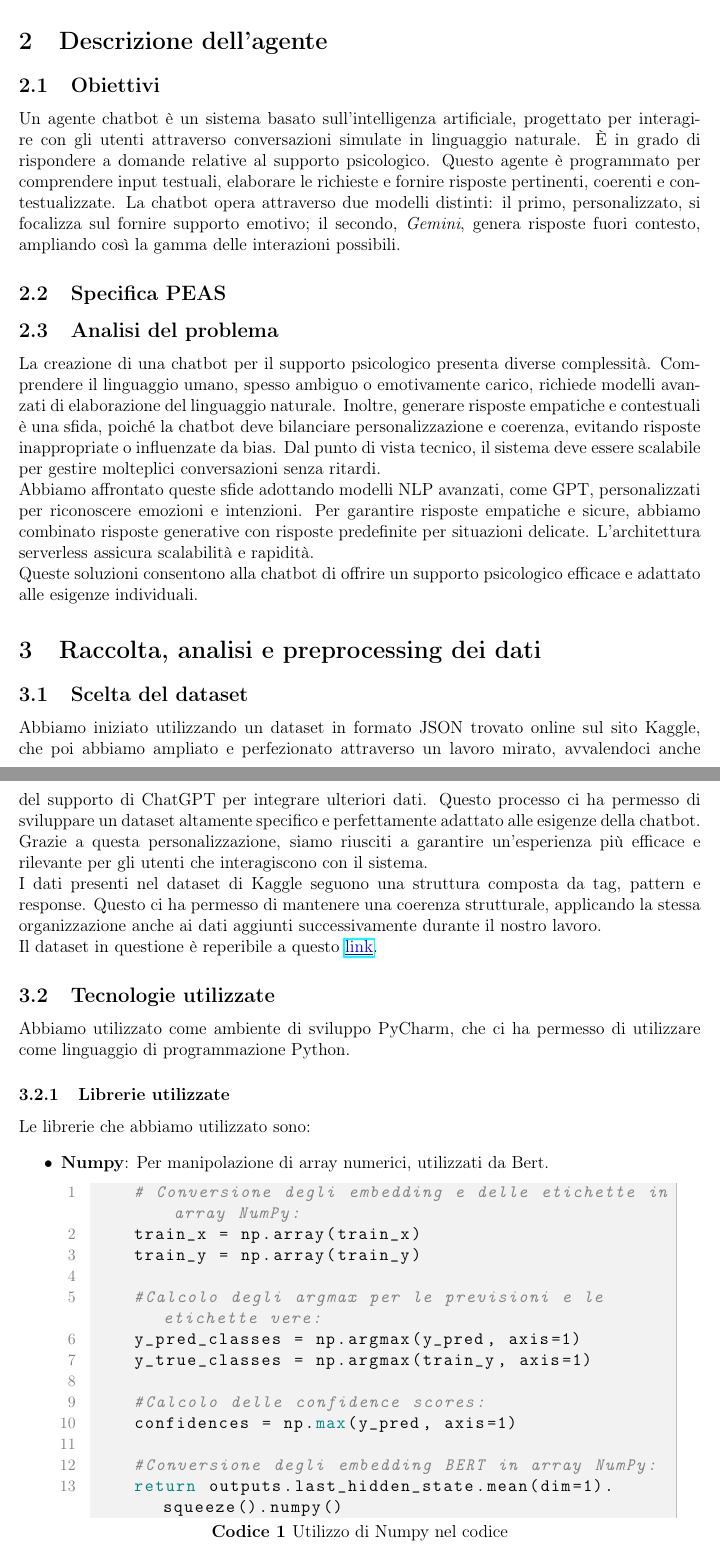
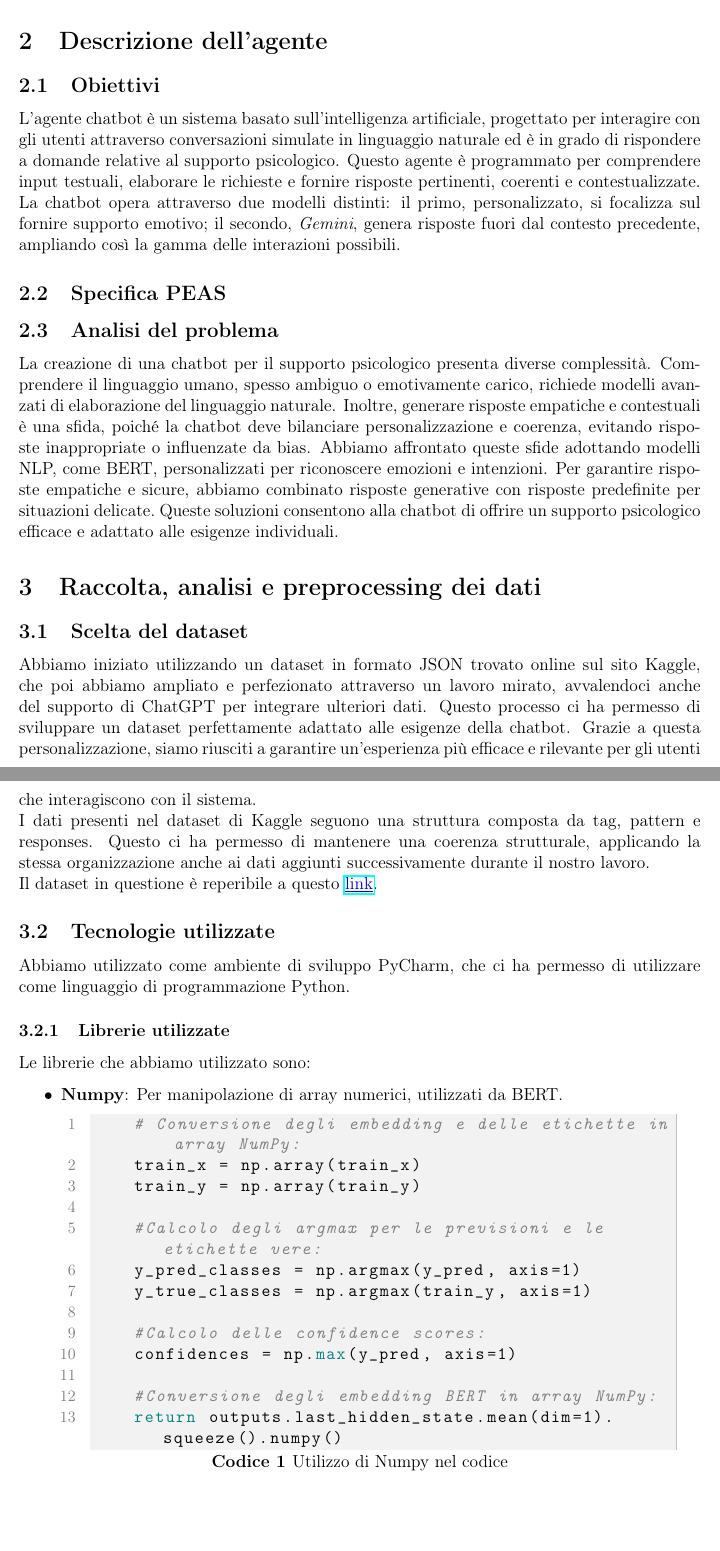
Before and after one commit to fdb00/Brigid-Chatbot-IA, a LaTeX document (documentazione/CRISPDM.tex): two parts of pages 3 and 4 of 10, joined at a grey line, cut so that both start at the same text, the shorter picture padded with empty space. Compiled offline with pdfLaTeX.

Commit message:
modifiche doc e pretrain

```diff
--- a/documentazione/CRISPDM.tex
+++ b/documentazione/CRISPDM.tex
@@ -88,19 +88,18 @@ Questi dati saranno utilizzati per ottimizzare il funzionamento della chatbot, a
 \section{Descrizione dell'agente}
 
 \subsection{Obiettivi}
-Un agente chatbot è un sistema basato sull'intelligenza artificiale, progettato per interagire con gli utenti attraverso conversazioni simulate in linguaggio naturale. È in grado di rispondere a domande relative al supporto psicologico. Questo agente è programmato per comprendere input testuali, elaborare le richieste e fornire risposte pertinenti, coerenti e contestualizzate.
-La chatbot opera attraverso due modelli distinti: il primo, personalizzato, si focalizza sul fornire supporto emotivo; il secondo, \textit{Gemini}, genera risposte fuori contesto, ampliando così la gamma delle interazioni possibili.
+L'agente chatbot è un sistema basato sull'intelligenza artificiale, progettato per interagire con gli utenti attraverso conversazioni simulate in linguaggio naturale ed è in grado di rispondere a domande relative al supporto psicologico. Questo agente è programmato per comprendere input testuali, elaborare le richieste e fornire risposte pertinenti, coerenti e contestualizzate.
+La chatbot opera attraverso due modelli distinti: il primo, personalizzato, si focalizza sul fornire supporto emotivo; il secondo, \textit{Gemini}, genera risposte fuori dal contesto precedente, ampliando così la gamma delle interazioni possibili.
 
 \subsection{Specifica PEAS}
 \subsection{Analisi del problema}
-La creazione di una chatbot per il supporto psicologico presenta diverse complessità. Comprendere il linguaggio umano, spesso ambiguo o emotivamente carico, richiede modelli avanzati di elaborazione del linguaggio naturale. Inoltre, generare risposte empatiche e contestuali è una sfida, poiché la chatbot deve bilanciare personalizzazione e coerenza, evitando risposte inappropriate o influenzate da bias. Dal punto di vista tecnico, il sistema deve essere scalabile per gestire molteplici conversazioni senza ritardi. \\
-Abbiamo affrontato queste sfide adottando modelli NLP avanzati, come GPT, personalizzati per riconoscere emozioni e intenzioni. Per garantire risposte empatiche e sicure, abbiamo combinato risposte generative con risposte predefinite per situazioni delicate. L’architettura serverless assicura scalabilità e rapidità.\\ Queste soluzioni consentono alla chatbot di offrire un supporto psicologico efficace e adattato alle esigenze individuali.
+La creazione di una chatbot per il supporto psicologico presenta diverse complessità. Comprendere il linguaggio umano, spesso ambiguo o emotivamente carico, richiede modelli avanzati di elaborazione del linguaggio naturale. Inoltre, generare risposte empatiche e contestuali è una sfida, poiché la chatbot deve bilanciare personalizzazione e coerenza, evitando risposte inappropriate o influenzate da bias. Abbiamo affrontato queste sfide adottando modelli NLP, come BERT, personalizzati per riconoscere emozioni e intenzioni. Per garantire risposte empatiche e sicure, abbiamo combinato risposte generative con risposte predefinite per situazioni delicate.\ Queste soluzioni consentono alla chatbot di offrire un supporto psicologico efficace e adattato alle esigenze individuali.
 
 \section{Raccolta, analisi e preprocessing dei dati}
 
 \subsection{Scelta del dataset}
-Abbiamo iniziato utilizzando un dataset in formato JSON trovato online sul sito Kaggle, che poi abbiamo ampliato e perfezionato attraverso un lavoro mirato, avvalendoci anche del supporto di ChatGPT per integrare ulteriori dati. Questo processo ci ha permesso di sviluppare un dataset altamente specifico e perfettamente adattato alle esigenze della chatbot. Grazie a questa personalizzazione, siamo riusciti a garantire un’esperienza più efficace e rilevante per gli utenti che interagiscono con il sistema.\\
-I dati presenti nel dataset di Kaggle seguono una struttura composta da tag, pattern e response. Questo ci ha permesso di mantenere una coerenza strutturale, applicando la stessa organizzazione anche ai dati aggiunti successivamente durante il nostro lavoro.\\
+Abbiamo iniziato utilizzando un dataset in formato JSON trovato online sul sito Kaggle, che poi abbiamo ampliato e perfezionato attraverso un lavoro mirato, avvalendoci anche del supporto di ChatGPT per integrare ulteriori dati. Questo processo ci ha permesso di sviluppare un dataset perfettamente adattato alle esigenze della chatbot. Grazie a questa personalizzazione, siamo riusciti a garantire un’esperienza più efficace e rilevante per gli utenti che interagiscono con il sistema.\\
+I dati presenti nel dataset di Kaggle seguono una struttura composta da tag, pattern e responses. Questo ci ha permesso di mantenere una coerenza strutturale, applicando la stessa organizzazione anche ai dati aggiunti successivamente durante il nostro lavoro.\\
 Il dataset in questione è reperibile a questo \href{https://www.kaggle.com/code/jocelyndumlao/chatbot-for-mental-health-conversations}{\textcolor{blue}{\underline{link}}}.
 
 \subsection{Tecnologie utilizzate}
@@ -109,7 +108,7 @@ Abbiamo utilizzato come ambiente di sviluppo PyCharm, che ci ha permesso di util
 \subsubsection{Librerie utilizzate}
 Le librerie che abbiamo utilizzato sono:
 \begin{itemize}
-	\item \textbf{Numpy}: Per manipolazione di array numerici, utilizzati da Bert.
+	\item \textbf{Numpy}: Per manipolazione di array numerici, utilizzati da BERT.
 	\input{codice/codiceNumpy}
 	\item \textbf{JSON}: Per leggere il file intents.json (contiene i pattern e i tag associati).
 	\input{codice/codiceJSON}
```
Also changed, not shown: documentazione/CRISPDM.pdf, 3 other files.
